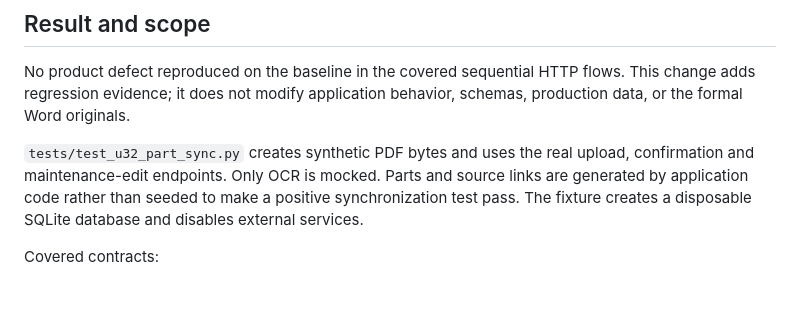
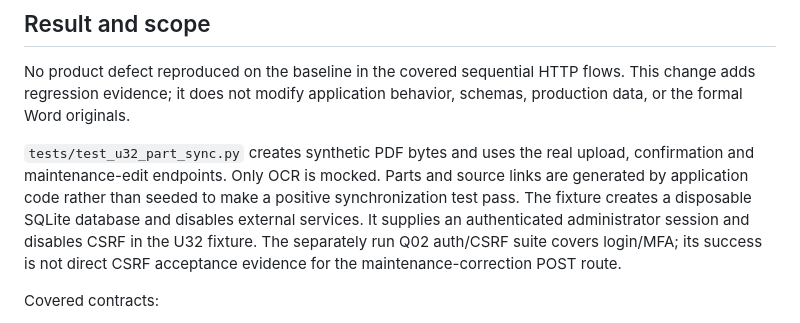
Before and after one commit to oxo-ops/dkss, a Markdown page: docs/quality/U32-part-sync-acceptance-20261030.md, the part around the change. Rendered like a GitHub page; blank space fills up the shorter version.

Commit message:
docs: clarify U32 authentication and CSRF acceptance limits

```diff
--- a/docs/quality/U32-part-sync-acceptance-20261030.md
+++ b/docs/quality/U32-part-sync-acceptance-20261030.md
@@ -21,6 +21,9 @@ upload, confirmation and maintenance-edit endpoints. Only OCR is mocked.
 Parts and source links are generated by application code rather than seeded
 to make a positive synchronization test pass. The fixture creates a disposable
 SQLite database and disables external services.
+It supplies an authenticated administrator session and disables CSRF in the U32
+fixture. The separately run Q02 auth/CSRF suite covers login/MFA; its success is
+not direct CSRF acceptance evidence for the maintenance-correction POST route.
 
 Covered contracts:
 
```
